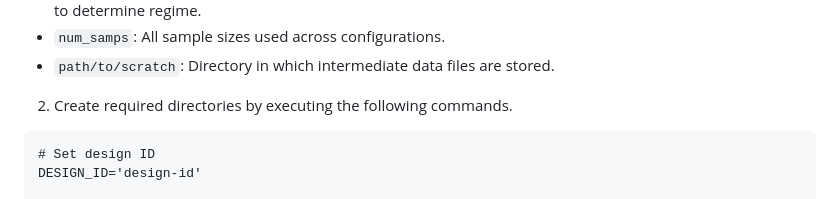
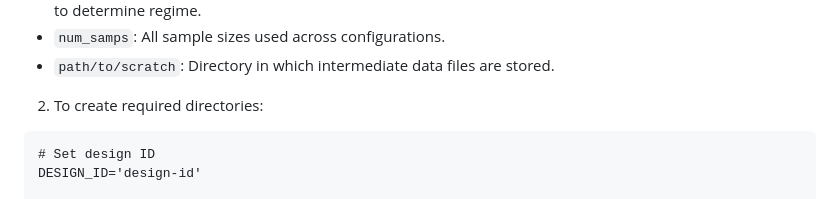
Before and after one commit to kylestanley1313/ffa-p1, a Markdown page: simulation/README.md, the part around the change. GitHub-like rendering.

````diff
--- a/simulation/README.md
+++ b/simulation/README.md
@@ -44,7 +44,7 @@ Descriptions of important fields:
 - `path/to/scratch`: Directory in which intermediate data files are stored.
 
 
-2. Create required directories by executing the following commands.
+2. To create required directories:
 
 ```
 # Set design ID
````
